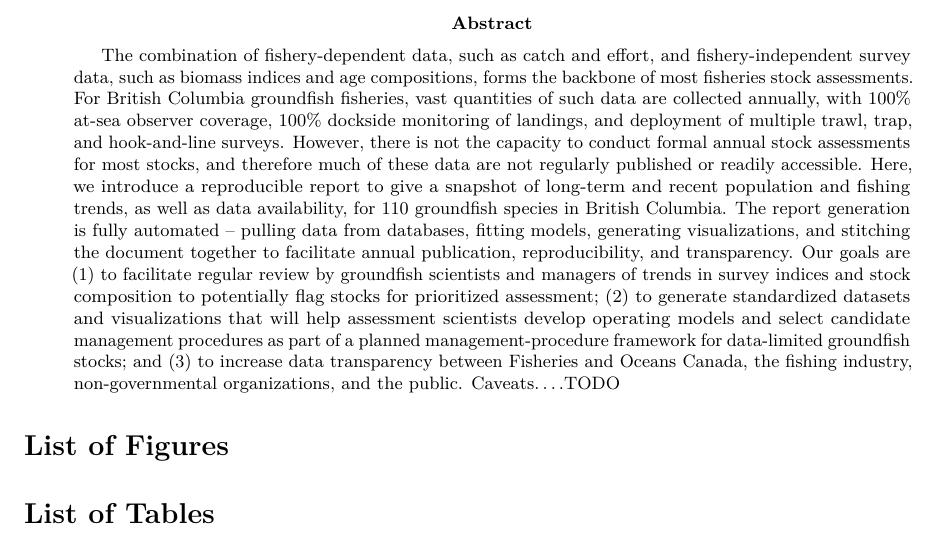
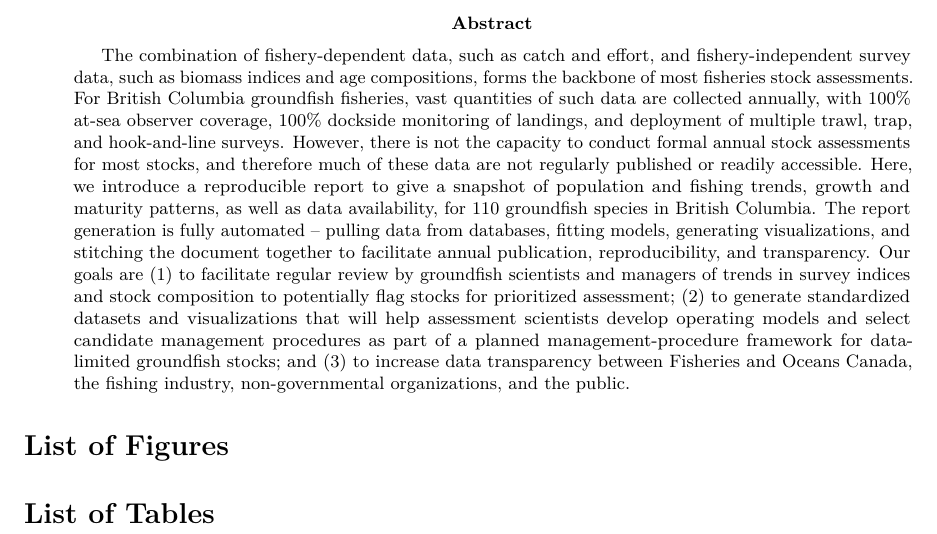
Before and after one commit to pbs-assess/gfsynopsis, an R Markdown document (report/report-rmd/index.Rmd): part of the page, cut so that both start at the same text. Rendered offline with R 4.5, knitr and Pandoc, then LaTeX, with nearby package versions; drawn as R Markdown's standard PDF in place of the format the file asks for; a font, style sheet, LaTeX package, included part or bibliography that could not be used is replaced or left out.

Commit message:
Edit abstract

```diff
--- a/report/report-rmd/index.Rmd
+++ b/report/report-rmd/index.Rmd
@@ -21,20 +21,20 @@ abstract: |
   hook-and-line surveys. However, there is not the capacity to conduct formal
   annual stock assessments for most stocks, and therefore much of these data are
   not regularly published or readily accessible. Here, we introduce
-  a reproducible report to give a snapshot of long-term and recent population
-  and fishing trends, as well as data availability, for 110 groundfish species
-  in British Columbia. The report generation is fully automated -- pulling data
-  from databases, fitting models, generating visualizations, and stitching the
-  document together to facilitate annual publication, reproducibility, and
-  transparency. Our goals are (1) to facilitate regular review by groundfish
-  scientists and managers of trends in survey indices and stock composition to
-  potentially flag stocks for prioritized assessment; (2) to generate
-  standardized datasets and visualizations that will help assessment scientists
-  develop operating models and select candidate management procedures as part
-  of a planned management-procedure framework for data-limited groundfish
-  stocks; and (3) to increase data transparency between Fisheries and Oceans
-  Canada, the fishing industry, non-governmental organizations, and the public.
-  Caveats....TODO
+  a reproducible report to give a snapshot of population and fishing trends,
+  growth and maturity patterns, as well as data availability, for 110 groundfish
+  species in British Columbia. The report generation is fully automated --
+  pulling data from databases, fitting models, generating visualizations, and
+  stitching the document together to facilitate annual publication,
+  reproducibility, and transparency. Our goals are (1) to facilitate regular
+  review by groundfish scientists and managers of trends in survey indices and
+  stock composition to potentially flag stocks for prioritized assessment; (2)
+  to generate standardized datasets and visualizations that will help
+  assessment scientists develop operating models and select candidate
+  management procedures as part of a planned management-procedure framework for
+  data-limited groundfish stocks; and (3) to increase data transparency between
+  Fisheries and Oceans Canada, the fishing industry, non-governmental
+  organizations, and the public.
 output:
  csasdown::resdoc_pdf
   # csasdown::resdoc_word
```
